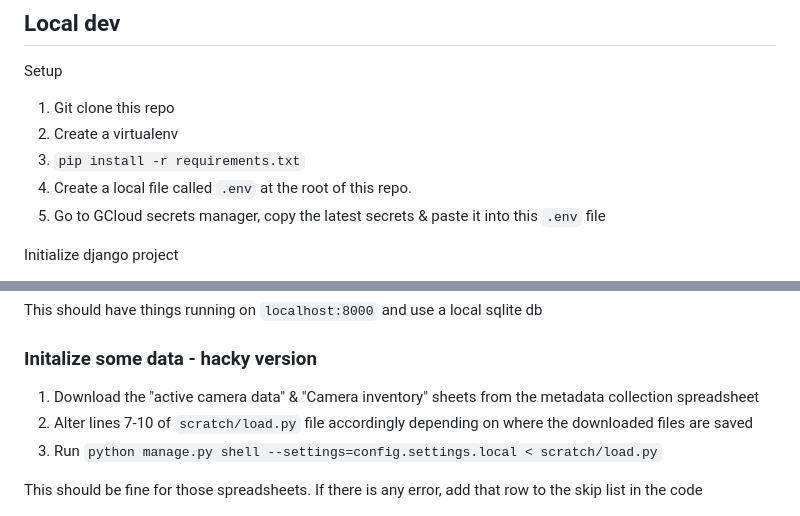
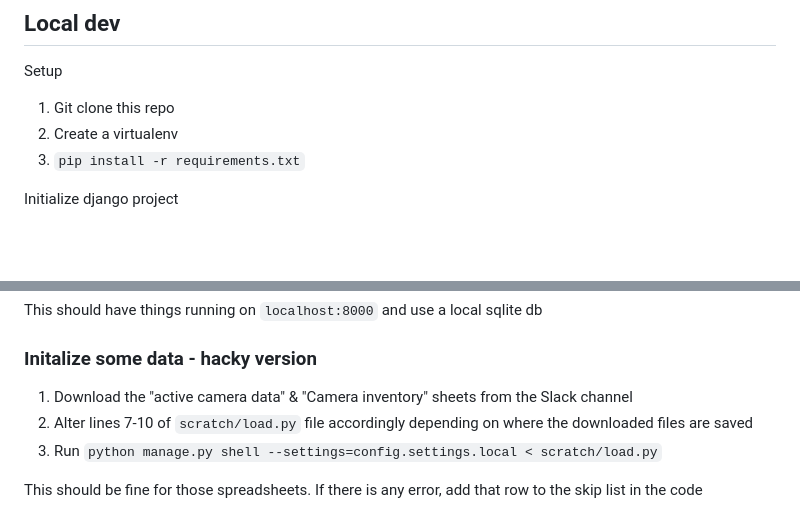
Before and after one commit to FelidaeFundConservation/wildepod.org, a Markdown page: README.md, 2 parts joined by grey strips. Rendered like a GitHub page; blank space fills up the shorter version.

```diff
--- a/README.md
+++ b/README.md
@@ -8,8 +8,6 @@ Setup
 1. Git clone this repo
 2. Create a virtualenv
 3. `pip install -r requirements.txt`
-4. Create a local file called `.env` at the root of this repo.
-5. Go to GCloud secrets manager, copy the latest secrets & paste it into this `.env` file
 
 Initialize django project
 1. Make migrations - `python manage.py makemigrations --settings=config.settings.local`
@@ -23,7 +21,7 @@ This has to be a package so the `migrations` folder must have a `__init__.py` fi
 This should have things running on `localhost:8000` and use a local sqlite db
 
 ### Initalize some data - hacky version
-1. Download the "active camera data" & "Camera inventory" sheets from the metadata collection spreadsheet
+1. Download the "active camera data" & "Camera inventory" sheets from the Slack channel
 2. Alter lines 7-10 of `scratch/load.py` file accordingly depending on where the downloaded files are saved
 3. Run `python manage.py shell --settings=config.settings.local < scratch/load.py`
 
```
